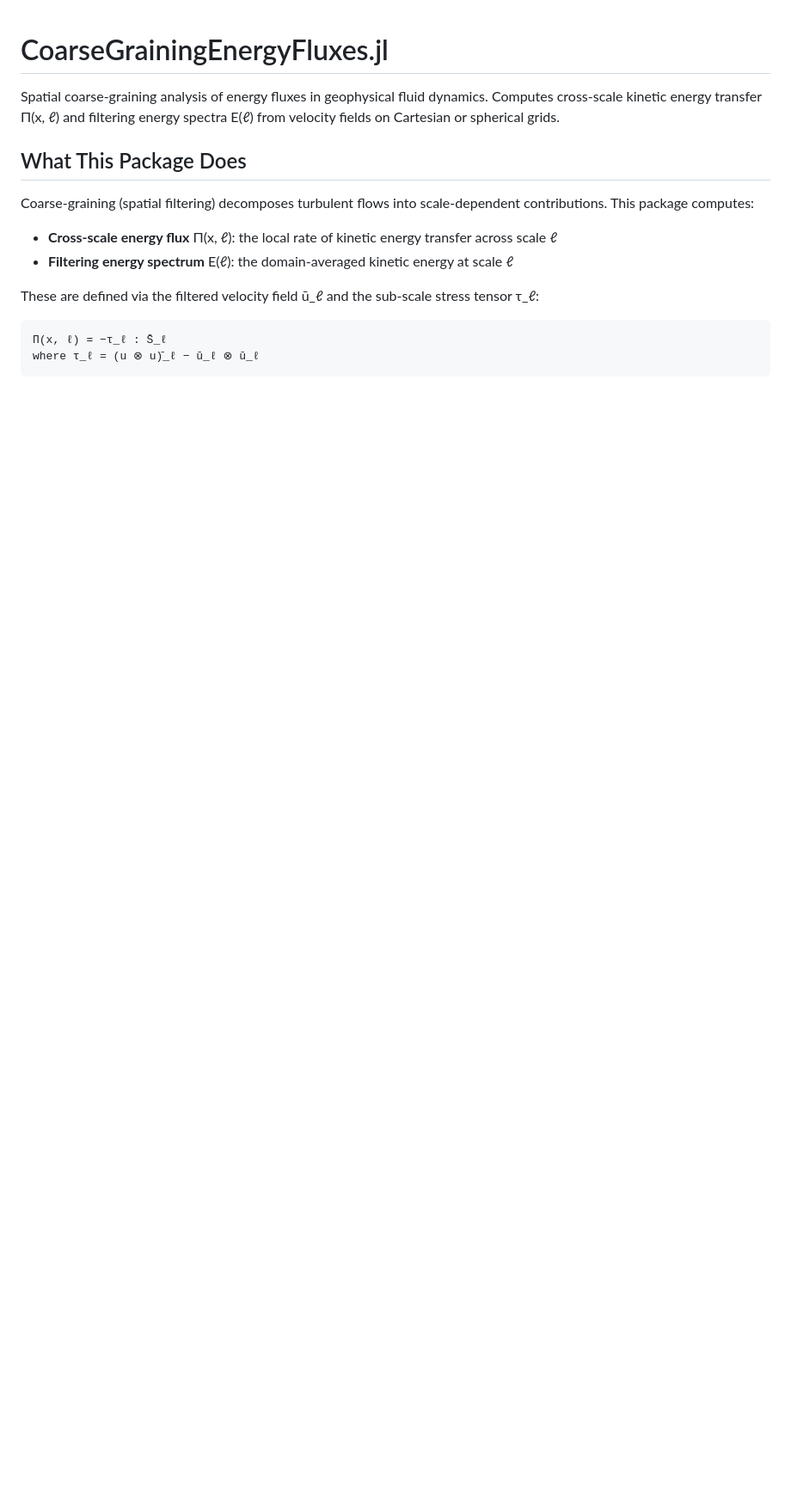
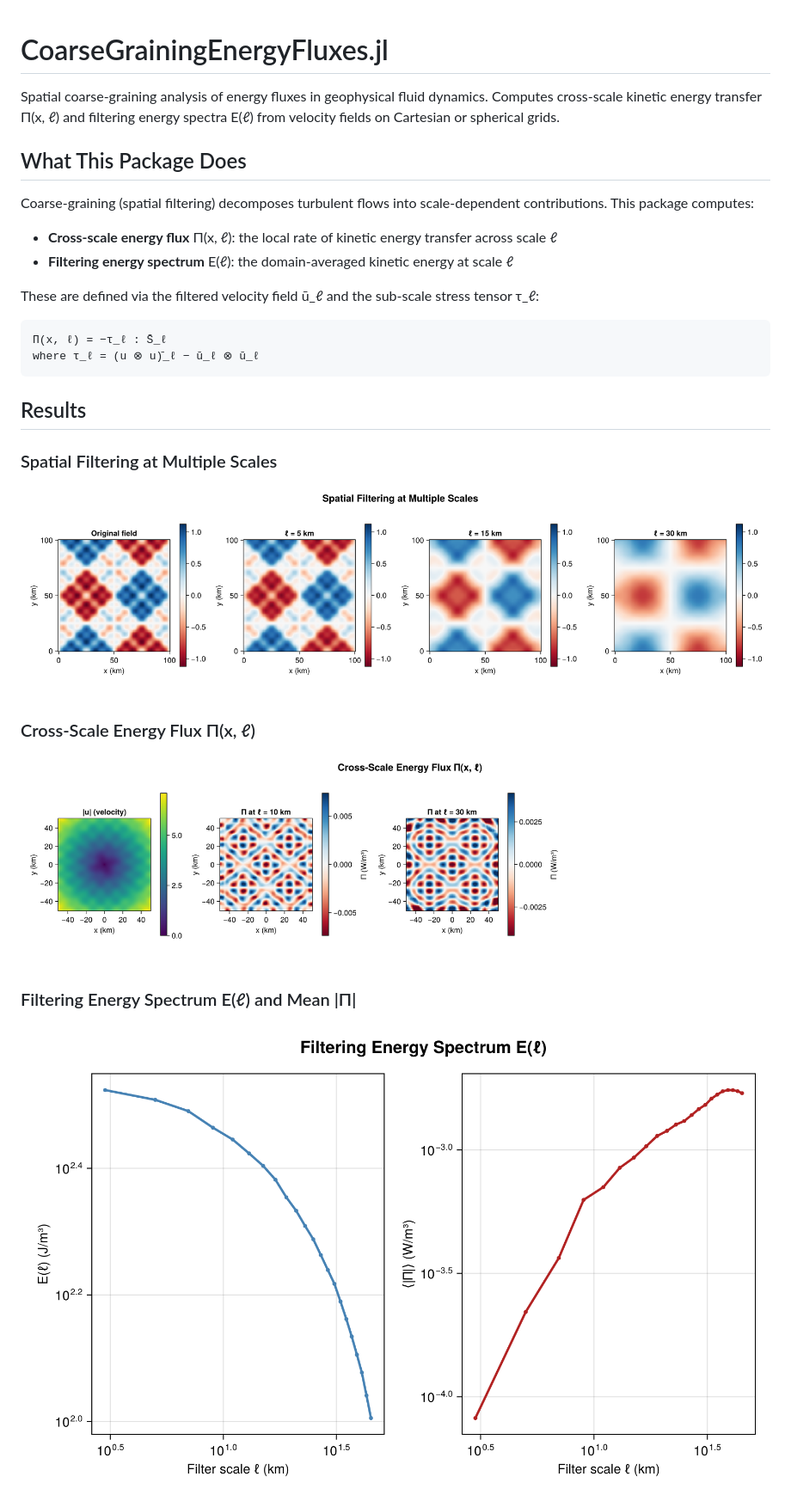
Before and after one commit to jbphyswx/CoarseGrainingEnergyFluxes.jl, a Markdown page: README.md, the part around the change printed below. Shown: that part at 86% size. Rendered like a GitHub page; pictures changed too: docs/assets/energy_flux_pi.png (added), docs/assets/energy_spectrum.png (added), docs/assets/filtering_scales.png (added); blank space fills up the shorter version.

````diff
--- a/README.md
+++ b/README.md
@@ -15,3 +15,18 @@ These are defined via the filtered velocity field ū_ℓ and the sub-scale stres
 Π(x, ℓ) = −τ_ℓ : S̄_ℓ
 where τ_ℓ = (u ⊗ u)̄_ℓ − ū_ℓ ⊗ ū_ℓ
 ```
+
+## Results
+
+### Spatial Filtering at Multiple Scales
+
+![Filtering Scales](docs/assets/filtering_scales.png)
+
+### Cross-Scale Energy Flux Π(x, ℓ)
+
+![Energy Flux](docs/assets/energy_flux_pi.png)
+
+### Filtering Energy Spectrum E(ℓ) and Mean |Π|
+
+![Spectrum](docs/assets/energy_spectrum.png)
+
````
Also changed, not shown: other parts of README.md (+3 -0 lines), docs/src/examples.md (+18 -0 lines), docs/assets/rigid_rotation_validation.png (added), 2 other files.
